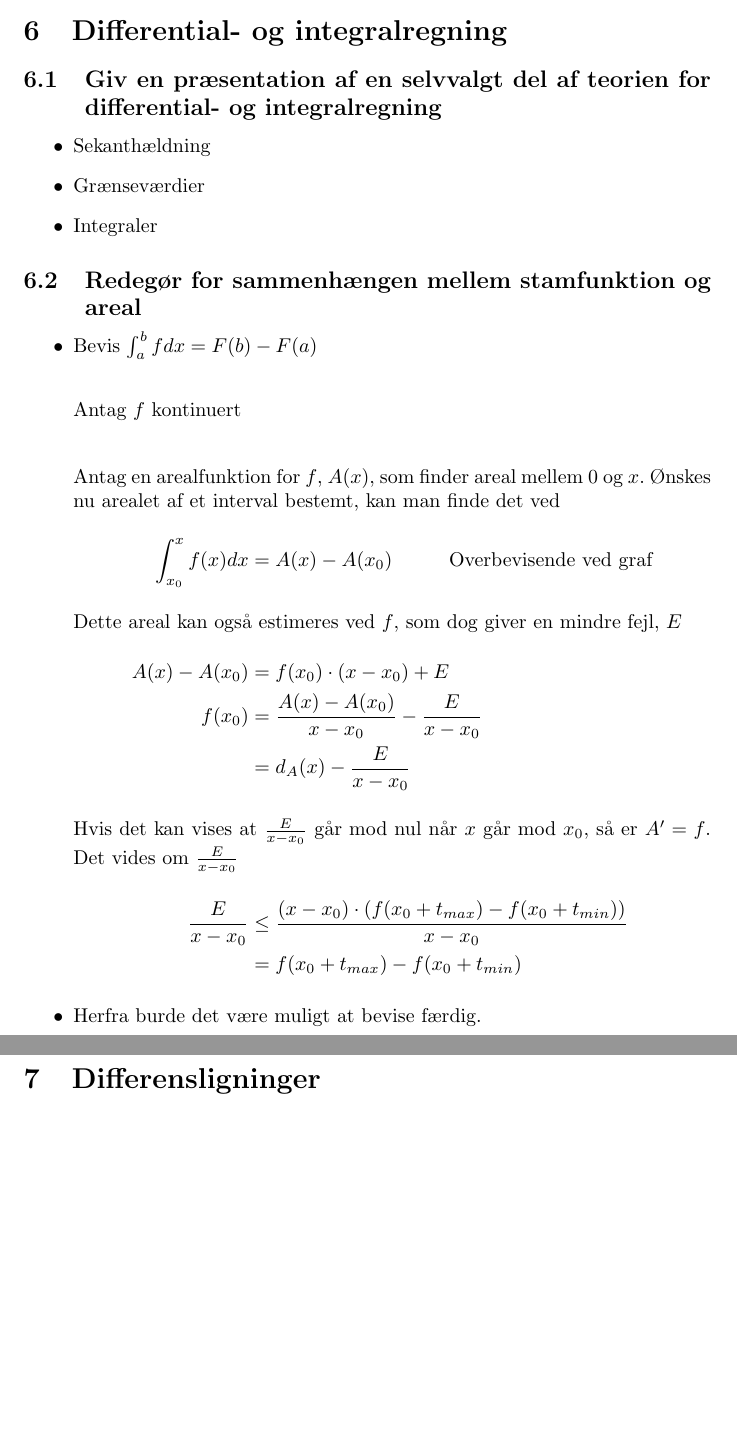
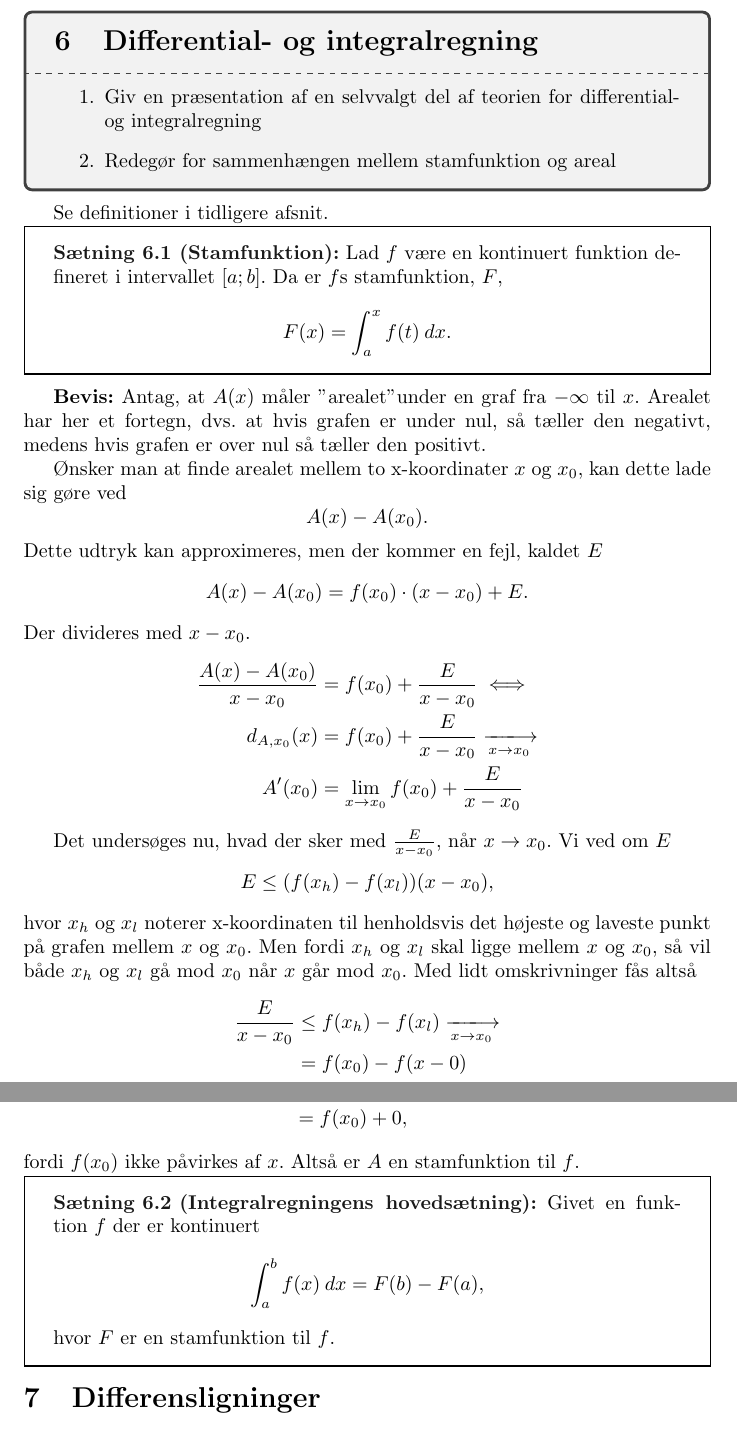
Before and after one commit to Rikibig/exam-prep-math, a LaTeX document (forb.tex): two parts of pages 16 and 17 of 20 before the commit and two parts of pages 16 and 17 of 21 after it, joined at a grey line, cut so that both start at the same text, the shorter picture padded with empty space. Compiled offline with pdfLaTeX.

Commit message:
Tilføjelse af tanker til spørgsmål 6

```diff
--- a/forb.tex
+++ b/forb.tex
@@ -3,6 +3,7 @@
 \input{preamble.tex}
 
 \usepackage{caption}
+\usepackage{mathtools}
 
 \usetikzlibrary {angles, quotes, through}
 \usetikzlibrary{calc, tikzmark}
@@ -638,37 +646,79 @@ Og da $x$ er vilkårlig
 	(\cdot^n)' = n \cdot ^{n-1}.
 \]
 
-\section{Differential- og integralregning}
-\subsection{Giv en præsentation af en selvvalgt del af teorien for
-differential- og integralregning}
-\begin{itemize}
-	\item Sekanthældning
-	\item Grænseværdier
-	\item Integraler
-\end{itemize}
+\begin{tcolorbox}
+	\section{Differential- og integralregning}
+	\tcblower
+	\begin{enumerate}
+		\item Giv en præsentation af en selvvalgt del af teorien for
+			differential- og integralregning
+		\item Redegør for sammenhængen mellem stamfunktion og areal
+	\end{enumerate}
+\end{tcolorbox}
+Se definitioner i tidligere afsnit.
 
-\subsection{Redegør for sammenhængen mellem stamfunktion og areal}
-% TODO: tjek fortegn
-\begin{itemize}
-	\item Bevis $\int_a^b f dx = F(b)-F(a)$
+\begin{theorem}{Stamfunktion}{stamfn}
+	Lad $f$ være en kontinuert funktion defineret i intervallet $[a; b]$. Da er
+	$f$s stamfunktion, $F$,
+	\[
+		F(x) = \int_a^x f(t) \dx.
+	\]
+\end{theorem}
+% TODO: jeg er noget forvirret, for jeg ser hvad wikipedia mener, men vi har i
+% klassen fået præsenteret det geometriske forståelse... Hvordan viser man
+% dette bedst?
+
+\textbf{Bevis:}
+% TODO: forklar bedre, indsæt figur.
+Antag, at $A(x)$ måler "arealet" under en graf fra $-\infty$ til $x$. Arealet
+har her et fortegn, dvs. at hvis grafen er under nul, så tæller den negativt,
+medens hvis grafen er over nul så tæller den positivt.
+
+Ønsker man at finde arealet mellem to x-koordinater $x$ og $x_0$, kan dette
+lade sig gøre ved
+\[
+	A(x) - A(x_0).
+\]
+Dette udtryk kan approximeres, men der kommer en fejl, kaldet $E$
+\[
+	A(x) - A(x_0) = f(x_0) \cdot (x-x_0) + E.
+\]
+Der divideres med $x-x_0$.
 \begin{align*}
-	\intertext{Antag $f$ kontinuert}
-	\intertext{Antag en arealfunktion for $f$, $A(x)$, som finder areal mellem
-	0 og $x$. Ønskes nu arealet af et interval bestemt, kan man finde det ved}
-	\int_{x_0}^x f(x) dx &= A(x) - A(x_0)\gap\text{Overbevisende ved graf}\\
-	\intertext{Dette areal kan også estimeres ved $f$, som dog giver en mindre
-	fejl, $E$}
-	A(x) - A(x_0) &= f(x_0)\cdot (x-x_0) + E\\
-	f(x_0) &= \frac{A(x)-A(x_0)}{x-x_0} - \frac{E}{x-x_0}\\
-	 &= d_A(x) - \frac{E}{x-x_0}\\
-	 \intertext{Hvis det kan vises at $\frac{E}{x-x_0}$ går mod nul når $x$ går
-	 mod $x_0$, så er $A' = f$. Det vides om $\frac{E}{x-x_0}$}
-	\frac{E}{x-x_0} &\le \frac{(x-x_0)\cdot (f(x_0+t_{max})-f(x_0+t_{min}))}
-	{x-x_0}\\
-	&=f(x_0+t_{max})-f(x_0+t_{min})
+	\frac{A(x)-A(x_0)}{x-x_0} &= f(x_0) + \frac{E}{x-x_0}\iff\\
+	\sek{A}{x_0}(x) &= f(x_0) + \frac{E}{x-x_0} \xlongrightarrow[x \to x_0]{}\\
+	A'(x_0) &= \lim_{x \to x_0} f(x_0) + \frac{E}{x-x_0}
 \end{align*}
-	\item Herfra burde det være muligt at bevise færdig.
-\end{itemize}
+
+Det undersøges nu, hvad der sker med $\frac{E}{x-x_0}$, når $x \to x_0$.
+Vi ved om $E$
+\[
+	E \le (f(x_h) - f(x_l))(x-x_0),
+\]
+hvor $x_h$ og $x_l$ noterer x-koordinaten til henholdsvis det højeste og
+laveste punkt på grafen mellem $x$ og $x_0$. Men fordi $x_h$ og $x_l$ skal
+ligge mellem $x$ og $x_0$, så vil både $x_h$ og $x_l$ gå mod $x_0$ når $x$ går
+mod $x_0$. Med lidt omskrivninger fås altså
+\begin{align*}
+	\frac{E}{x-x_0} &\le f(x_h) - f(x_l) \xlongrightarrow[x \to x_0]{}\\
+					&= f(x_0) - f(x-0)\\
+					&= 0.
+\end{align*}
+Dvs.
+\begin{align*}
+	A'(x_0) &= \lim_{x \to x_0} f(x_0) + \frac{E}{x-x_0}\\
+		   &= f(x_0) + 0,
+\end{align*}
+fordi $f(x_0)$ ikke påvirkes af $x$. Altså er $A$ en stamfunktion til $f$.
+
+\begin{theorem}{Integralregningens hovedsætning}{mainruleint}
+	Givet en funktion $f$ der er kontinuert
+	\[
+		\int_a^b f(x) \dx = F(b) - F(a),
+	\]
+	hvor $F$ er en stamfunktion til $f$.
+\end{theorem}
+
 
 \section{Differensligninger}
 \subsection{Giv en præsentation af en selvvalgt del af teorien for differensligninger}
```
Also changed, not shown: forb.pdf, forb.tex (7 more changed lines).
